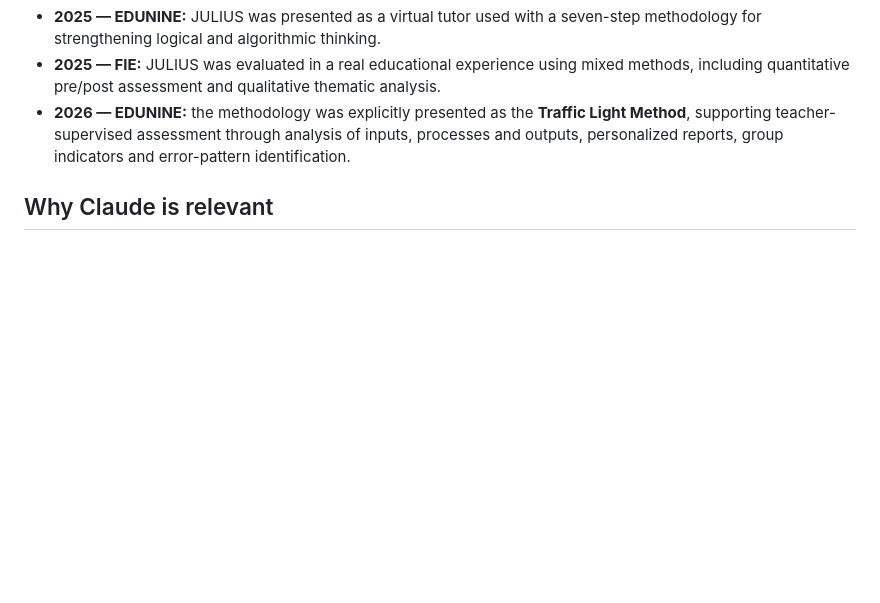
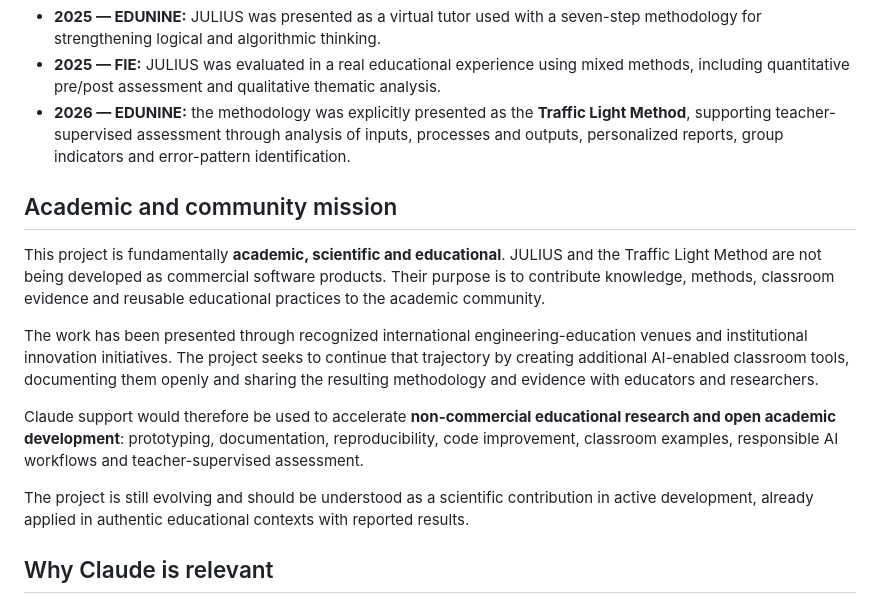
Before and after one commit to orfell/julius, a Markdown page: docs/claude-for-open-source.md, the part around the change. Drawn GitHub-style; blank space fills up the shorter version.

Commit message:
Emphasize non-commercial academic and community mission

```diff
--- a/docs/claude-for-open-source.md
+++ b/docs/claude-for-open-source.md
@@ -16,6 +16,17 @@ The project grows from a documented sequence of educational innovation:
 - **2025 — EDUNINE:** JULIUS was presented as a virtual tutor used with a seven-step methodology for strengthening logical and algorithmic thinking.
 - **2025 — FIE:** JULIUS was evaluated in a real educational experience using mixed methods, including quantitative pre/post assessment and qualitative thematic analysis.
 - **2026 — EDUNINE:** the methodology was explicitly presented as the **Traffic Light Method**, supporting teacher-supervised assessment through analysis of inputs, processes and outputs, personalized reports, group indicators and error-pattern identification.
+
+## Academic and community mission
+
+This project is fundamentally **academic, scientific and educational**. JULIUS and the Traffic Light Method are not being developed as commercial software products. Their purpose is to contribute knowledge, methods, classroom evidence and reusable educational practices to the academic community.
+
+The work has been presented through recognized international engineering-education venues and institutional innovation initiatives. The project seeks to continue that trajectory by creating additional AI-enabled classroom tools, documenting them openly and sharing the resulting methodology and evidence with educators and researchers.
+
+Claude support would therefore be used to accelerate **non-commercial educational research and open academic development**: prototyping, documentation, reproducibility, code improvement, classroom examples, responsible AI workflows and teacher-supervised assessment.
+
+The project is still evolving and should be understood as a scientific contribution in active development, already applied in authentic educational contexts with reported results.
+
 
 ## Why Claude is relevant
 
```
